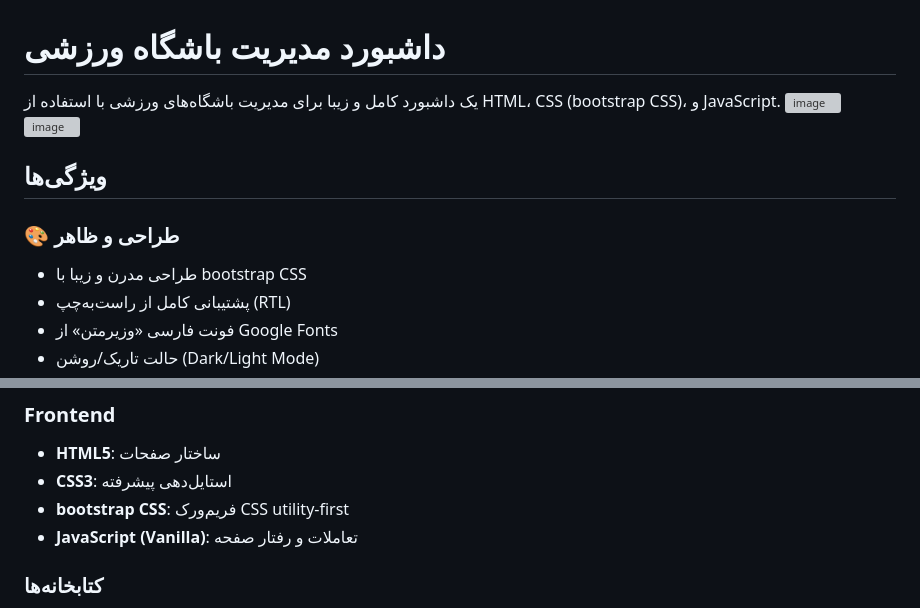
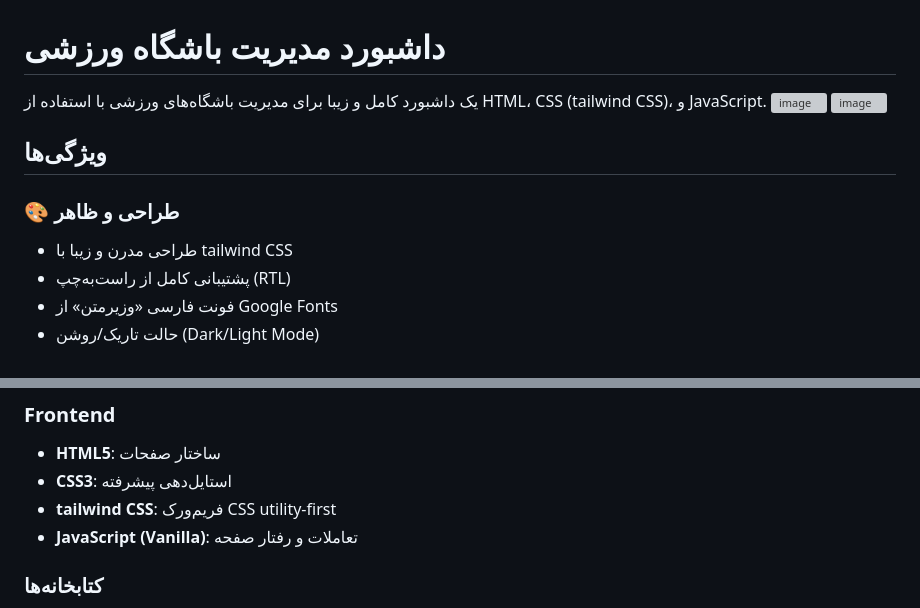
Before and after one commit to mehrshad2020/sports-club-dashboard, a Markdown page: README.md, 2 parts joined by grey strips. GitHub-like rendering; grey boxes are pictures that could not be loaded.

```diff
--- a/README.md
+++ b/README.md
@@ -1,6 +1,6 @@
 # داشبورد مدیریت باشگاه ورزشی
 
-یک داشبورد کامل و زیبا برای مدیریت باشگاه‌های ورزشی با استفاده از HTML، CSS (bootstrap CSS)، و JavaScript.
+یک داشبورد کامل و زیبا برای مدیریت باشگاه‌های ورزشی با استفاده از HTML، CSS (tailwind CSS)، و JavaScript.
 <img width="1891" height="901" alt="image" src="https://github.com/user-attachments/assets/249d9100-ef6a-4d19-a274-1ce416f86121" />
 <img width="1902" height="874" alt="image" src="https://github.com/user-attachments/assets/fadc9391-f124-437f-8b33-3087cbeef10c" />
 
@@ -9,7 +9,7 @@
 ## ویژگی‌ها
 
 ### 🎨 طراحی و ظاهر
-- طراحی مدرن و زیبا با bootstrap CSS
+- طراحی مدرن و زیبا با tailwind CSS
 - پشتیبانی کامل از راست‌به‌چپ (RTL)
 - فونت فارسی «وزیرمتن» از Google Fonts
 - حالت تاریک/روشن (Dark/Light Mode)
@@ -68,7 +68,7 @@
 ### Frontend
 - **HTML5**: ساختار صفحات
 - **CSS3**: استایل‌دهی پیشرفته
-- **bootstrap CSS**: فریم‌ورک CSS utility-first
+- **tailwind CSS**: فریم‌ورک CSS utility-first
 - **JavaScript (Vanilla)**: تعاملات و رفتار صفحه
 
 ### کتابخانه‌ها
```
